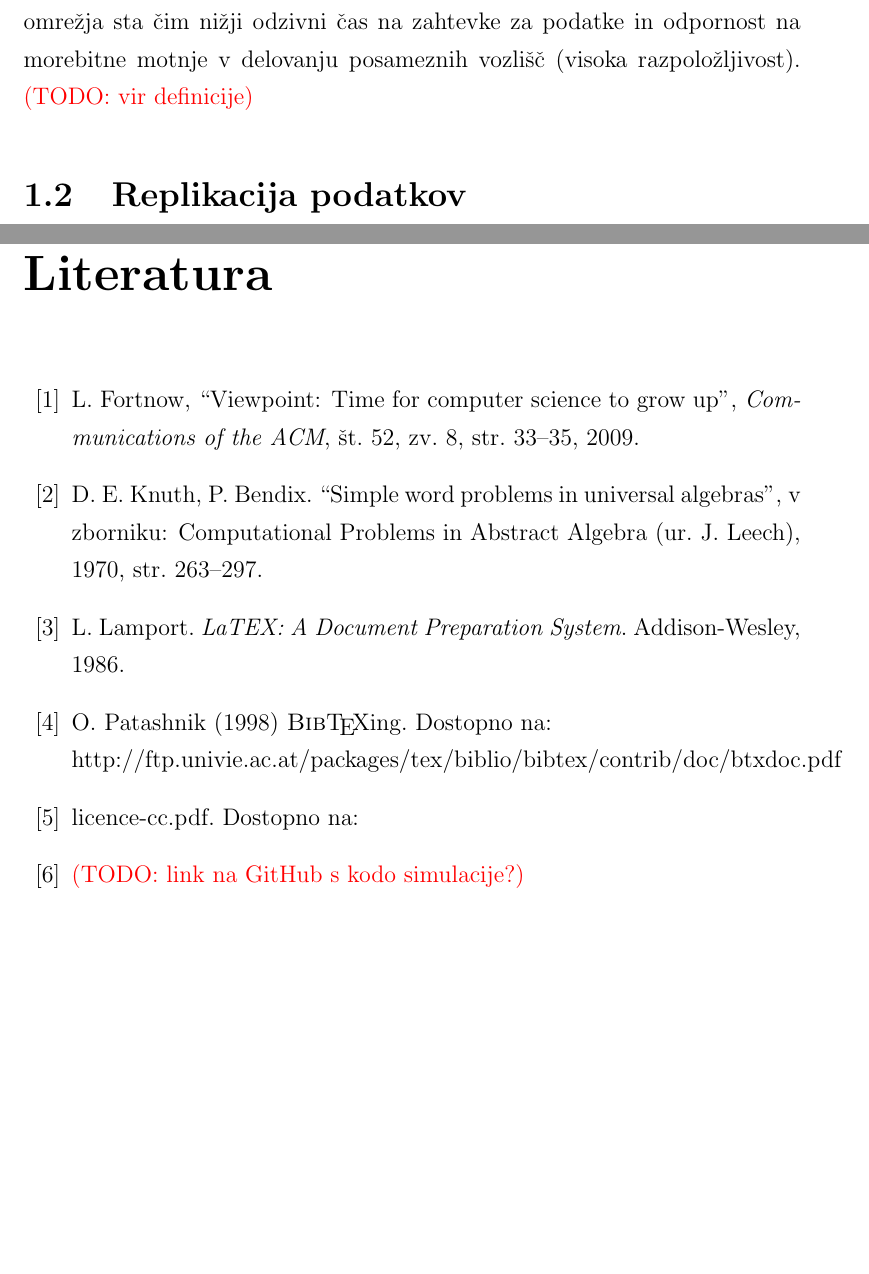
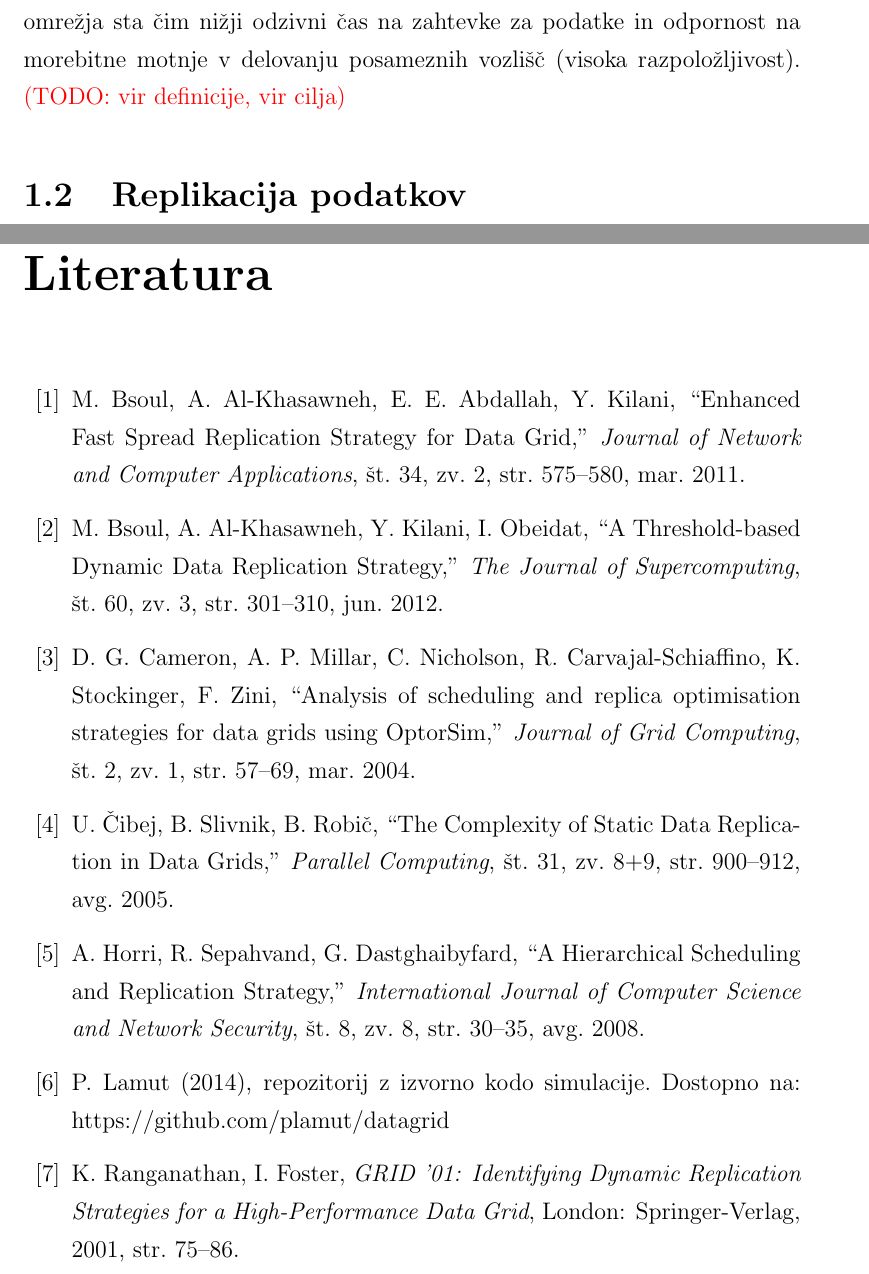
Before and after one commit to plamut/datagrid, a LaTeX thesis (thesis/diploma_lamut.tex): two parts of pages 17 and 63 of 63, joined at a grey line, cut so that both start at the same text, the shorter picture padded with empty space. Compiled offline with pdfLaTeX.

Commit message:
Thesis: add bibliography

```diff
--- a/thesis/diploma_lamut.tex
+++ b/thesis/diploma_lamut.tex
@@ -320,7 +320,7 @@ povezanih ra\-ču\-nal\-ni\-kov na različnih geografskih lokacijah, ki
 uporabnikom omogočajo nalaganje, hranjenje in medsebojno izmenjavanje datotek.
 Glavna cilja takšnega omrežja sta čim nižji odzivni čas na zahtevke za
 podatke in odpornost na morebitne motnje v delovanju posameznih vozlišč
-(visoka razpoložljivost). \TODO{vir definicije}
+(visoka razpoložljivost). \TODO{vir definicije, vir cilja}
 
 \section{Replikacija podatkov}
 
@@ -1831,15 +1831,63 @@ GS & 0 & 277 & 365 & 625 & 758 & 238 & 402 & 575 & 410 & 177 & 496 & 809 & 266 &
 \begin{thebibliography}{99}
 \label{bibliografija}
 
-\bibitem{lf} L.\ Fortnow, ``Viewpoint: Time for computer science to grow up'',
-{\it Communications of the ACM}, št.\ 52, zv.\ 8, str.\ 33--35, 2009.
-\bibitem{dk1} D.\ E.\ Knuth, P. Bendix. ``Simple word problems in universal algebras'', v zborniku: Computational Problems in Abstract Algebra (ur. J. Leech), 1970, str. 263--297.
-\bibitem{lat} L.\ Lamport. {\it LaTEX: A Document Preparation System}. Addison-Wesley, 1986.
-\bibitem{bib} O.\ Patashnik (1998) \BibTeX{}ing.
-Dostopno na:\\ http://ftp.univie.ac.at/packages/tex/biblio/bibtex/contrib/doc/btxdoc.pdf
-\bibitem{licence} licence-cc.pdf. Dostopno na:
-
-\bibitem{source_code} \TODO{link na GitHub s kodo simulacije?}
+\bibitem{efs2011}
+M.\ Bsoul, A.\ Al-Khasawneh, E.\ E.\ Abdallah, Y.\ Kilani,
+``Enhanced Fast Spread Replication Strategy for Data Grid,''
+{\it Journal of Network and Computer Applications},
+št.\ 34,
+zv.\ 2,
+str.\ 575--580,
+mar.\ 2011.
+
+\bibitem{mfs2012}
+M.\ Bsoul, A.\ Al-Khasawneh, Y.\ Kilani, I.\ Obeidat,
+``A Threshold-based Dynamic Data Replication Strategy,''
+{\it The Journal of Supercomputing},
+št.\ 60,
+zv.\ 3,
+str.\ 301--310,
+jun.\ 2012.
+
+\bibitem{dgrid_def}
+D.\ G.\ Cameron, A.\ P.\ Millar, C.\ Nicholson, R.\ \mbox{Carvajal-Schiaffino},
+K.\ Stockinger, F.\ Zini,
+``Analysis of scheduling and replica optimisation strategies for data grids
+using OptorSim,''
+{\it Journal of Grid Computing},
+št.\ 2,
+zv.\ 1,
+str.\ 57--69,
+mar. 2004.
+
+\bibitem{cibej2005}
+U.\ Čibej, B.\ Slivnik, B.\ Robič,
+``The Complexity of Static Data Replication in Data Grids,''
+{\it Parallel Computing},
+št.\ 31,
+zv.\ 8+9,
+str.\ 900--912,
+avg.\ 2005.
+
+\bibitem{fast_spr_desc}
+A.\ Horri, R.\ Sepahvand, G.\ Dastghaibyfard,
+``A Hierarchical Scheduling and Replication Strategy,''
+{\it International Journal of Computer Science and Network Security},
+št.\ 8,
+zv.\ 8,
+str.\ 30--35,
+avg. 2008.
+
+\bibitem{plamut_github}
+P.\ Lamut (2014), repozitorij z izvorno kodo simulacije. Dostopno na:
+https://github.com/plamut/datagrid
+
+\bibitem{dgrid_goals}
+K.\ Ranganathan, I.\ Foster,
+{\it GRID ’01: Identifying Dynamic Replication Strategies for a High-Performance
+Data Grid},
+London: Springer-Verlag, 2001, str. 75--86.
+
 
 \end{thebibliography}
 
```
